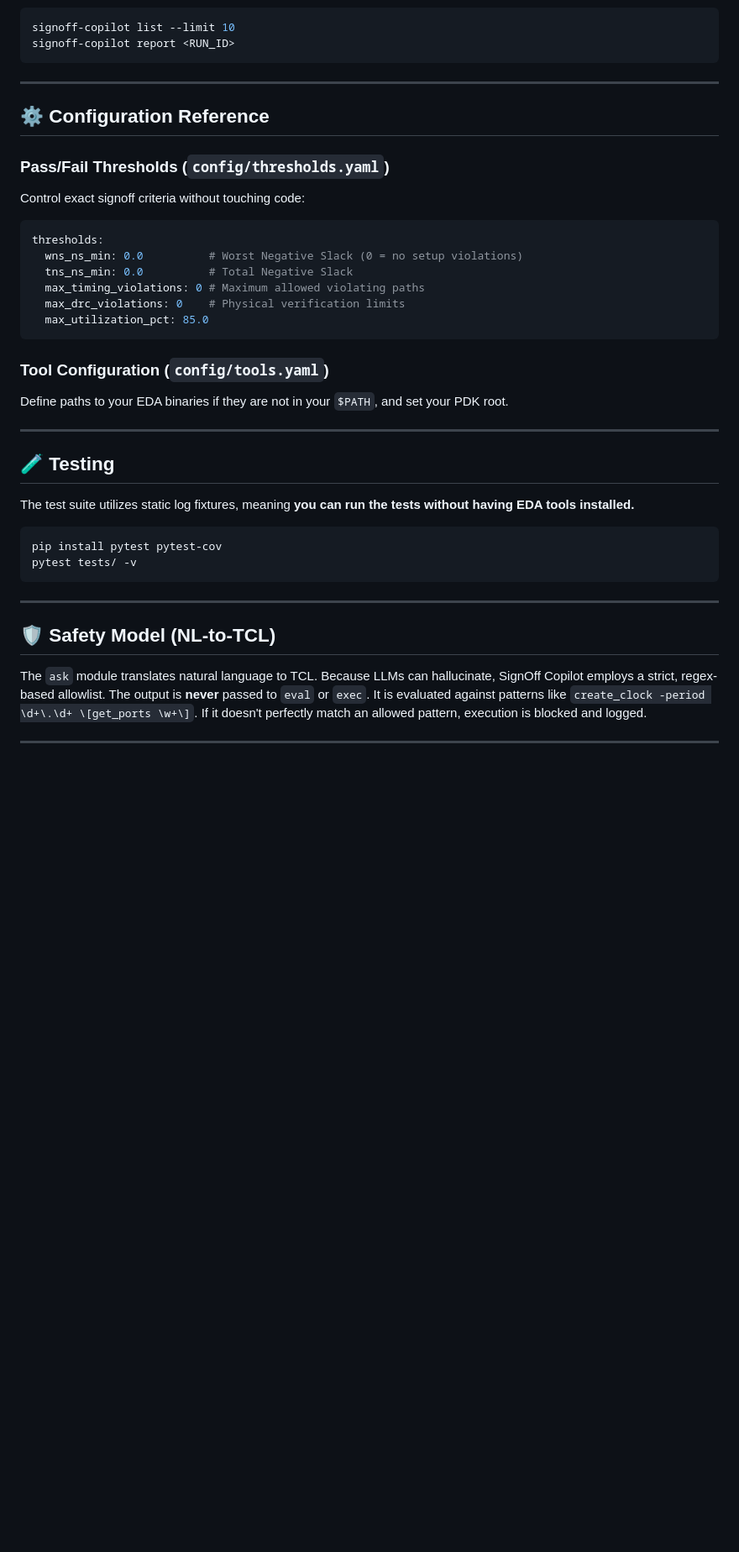
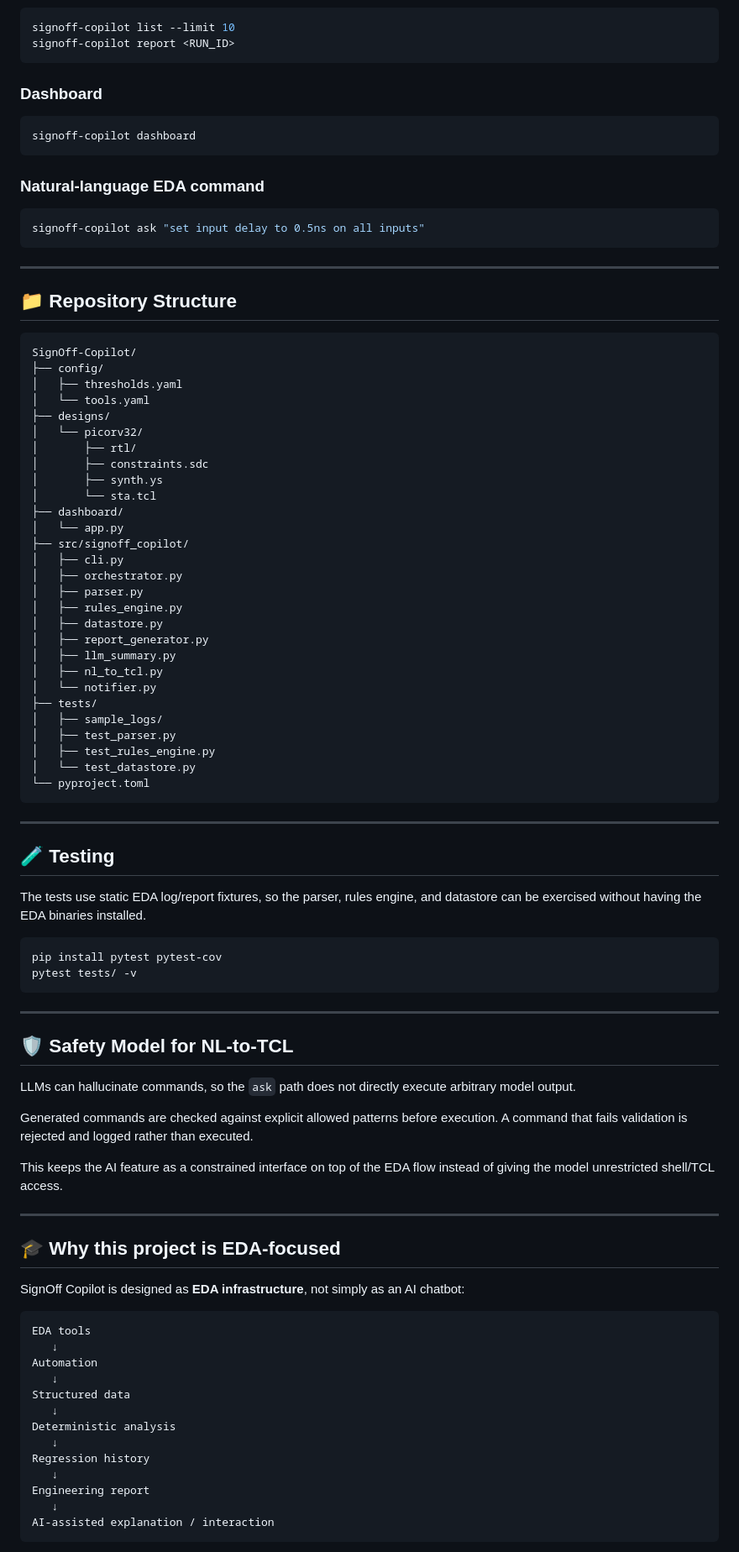
Before and after one commit to karann0077/SignOff-Copilot, a Markdown page: README.md, the part around one of its changes. Shown at 84% size. GitHub-like rendering; blank space fills up the shorter version.

Commit message:
docs: upgrade README for EDA automation project

````diff
--- a/README.md
+++ b/README.md
@@ -114,28 +235,59 @@ signoff-copilot list --limit 10
 signoff-copilot report <RUN_ID>
 ```
 
+### Dashboard
+
+```bash
+signoff-copilot dashboard
+```
+
+### Natural-language EDA command
+
+```bash
+signoff-copilot ask "set input delay to 0.5ns on all inputs"
+```
+
 ---
 
-## ⚙️ Configuration Reference
+## 📁 Repository Structure
 
-### Pass/Fail Thresholds (`config/thresholds.yaml`)
-Control exact signoff criteria without touching code:
-```yaml
-thresholds:
-  wns_ns_min: 0.0          # Worst Negative Slack (0 = no setup violations)
-  tns_ns_min: 0.0          # Total Negative Slack
-  max_timing_violations: 0 # Maximum allowed violating paths
-  max_drc_violations: 0    # Physical verification limits
-  max_utilization_pct: 85.0
+```text
+SignOff-Copilot/
+├── config/
+│   ├── thresholds.yaml
+│   └── tools.yaml
+├── designs/
+│   └── picorv32/
+│       ├── rtl/
+│       ├── constraints.sdc
+│       ├── synth.ys
+│       └── sta.tcl
+├── dashboard/
+│   └── app.py
+├── src/signoff_copilot/
+│   ├── cli.py
+│   ├── orchestrator.py
+│   ├── parser.py
+│   ├── rules_engine.py
+│   ├── datastore.py
+│   ├── report_generator.py
+│   ├── llm_summary.py
+│   ├── nl_to_tcl.py
+│   └── notifier.py
+├── tests/
+│   ├── sample_logs/
+│   ├── test_parser.py
+│   ├── test_rules_engine.py
+│   └── test_datastore.py
+└── pyproject.toml
 ```
-
-### Tool Configuration (`config/tools.yaml`)
-Define paths to your EDA binaries if they are not in your `$PATH`, and set your PDK root.
 
 ---
 
 ## 🧪 Testing
-The test suite utilizes static log fixtures, meaning **you can run the tests without having EDA tools installed.**
+
+The tests use static EDA log/report fixtures, so the parser, rules engine, and datastore can be exercised without having the EDA binaries installed.
+
 ```bash
 pip install pytest pytest-cov
 pytest tests/ -v
@@ -143,5 +295,33 @@ pytest tests/ -v
 
 ---
 
-## 🛡️ Safety Model (NL-to-TCL)
-The `ask` module translates natural language to TCL. Because LLMs can hallucinate, SignOff Copilot employs a strict, regex-based allowlist. The output is **never** passed to `eval` or `exec`. It is evaluated against patterns like `create_clock -period \d+\.\d+ \[get_ports \w+\]`. If it doesn't perfectly match an allowed pattern, execution is blocked and logged.
+## 🛡️ Safety Model for NL-to-TCL
+
+LLMs can hallucinate commands, so the `ask` path does not directly execute arbitrary model output.
+
+Generated commands are checked against explicit allowed patterns before execution. A command that fails validation is rejected and logged rather than executed.
+
+This keeps the AI feature as a constrained interface on top of the EDA flow instead of giving the model unrestricted shell/TCL access.
+
+---
+
+## 🎓 Why this project is EDA-focused
+
+SignOff Copilot is designed as **EDA infrastructure**, not simply as an AI chatbot:
+
+```text
+EDA tools
+   ↓
+Automation
+   ↓
+Structured data
+   ↓
+Deterministic analysis
+   ↓
+Regression history
+   ↓
+Engineering report
+   ↓
+AI-assisted explanation / interaction
+```
+
````
Also changed, not shown: other parts of README.md (+188 -64 lines).
